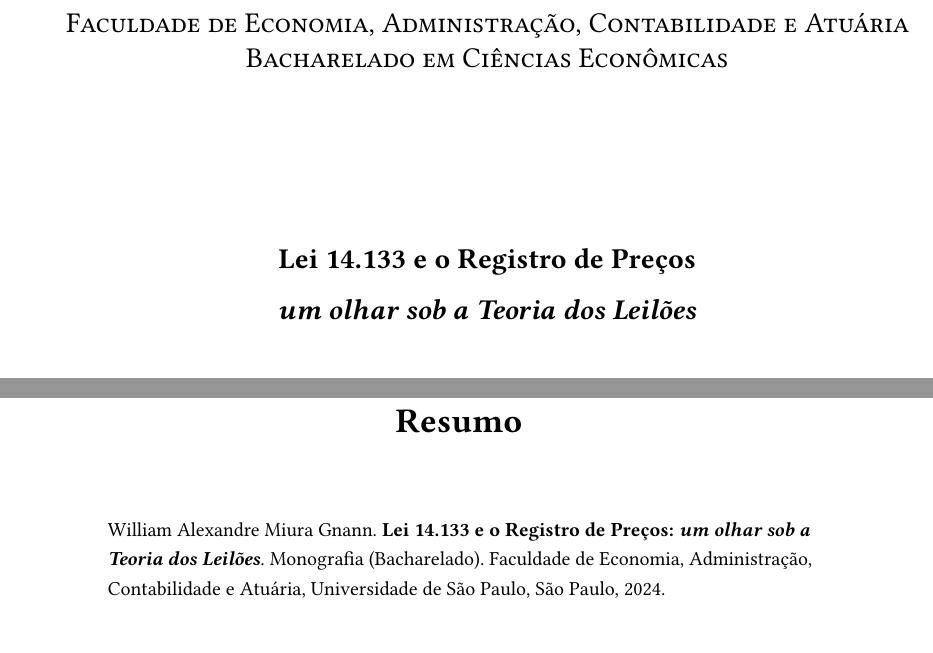
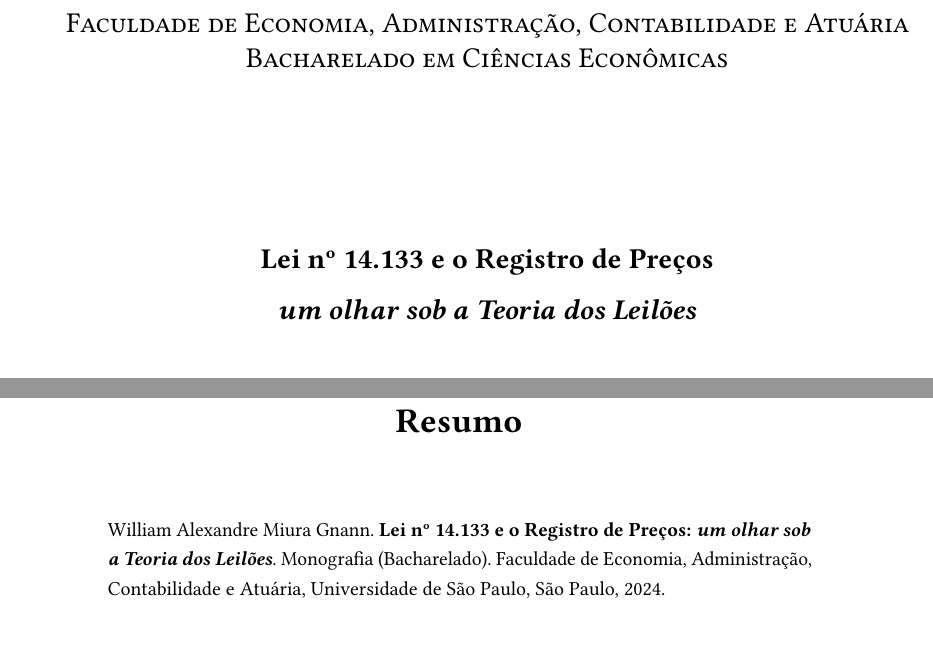
Before and after one commit to wgnann/mono, a LaTeX thesis (mono.tex): two parts of pages 1 and 3 of 46, joined at a grey line, cut so that both start at the same text. Compiled offline with pdfLaTeX.

Commit message:
Corrigindo título.

```diff
--- a/mono.tex
+++ b/mono.tex
@@ -109,7 +109,7 @@
 % armazenados nos metadados do PDF.
 \title{
     % Obrigatório nas duas línguas
-    titlept={Lei 14.133 e o Registro de Preços},
+    titlept={Lei n{\textordmasculine } 14.133 e o Registro de Preços},
     titleen={},
     % Opcional, mas se houver deve existir nas duas línguas
     subtitlept={um olhar sob a Teoria dos Leilões},
```
